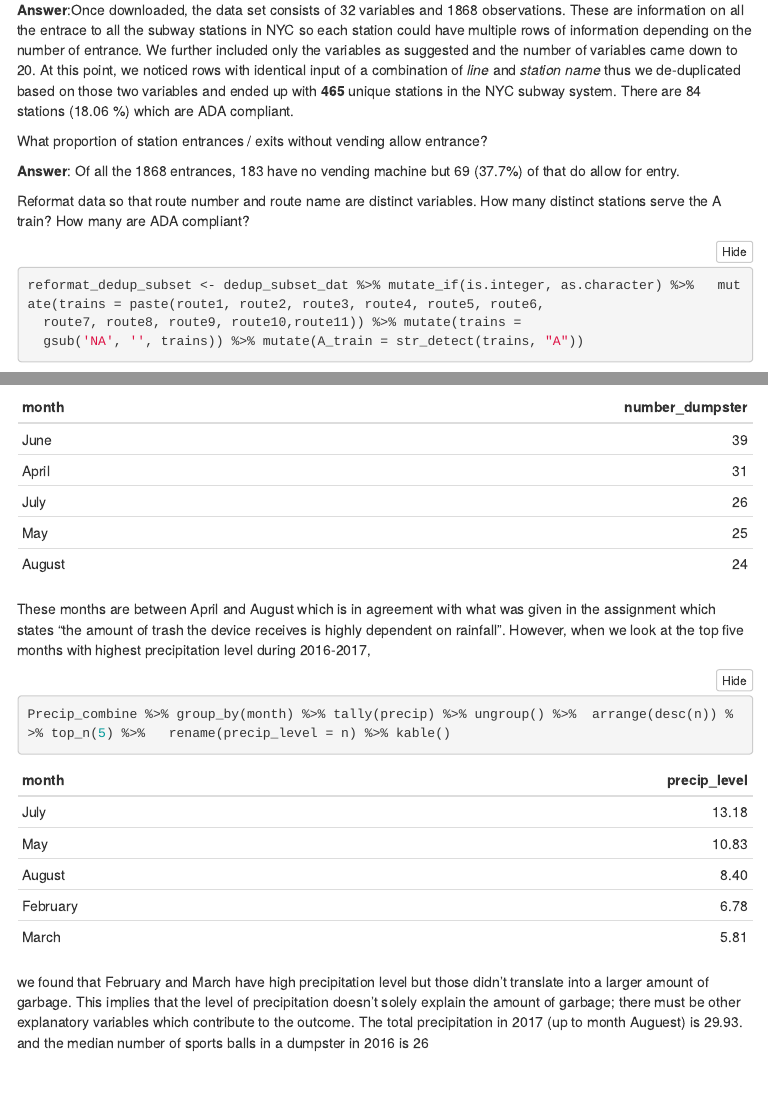
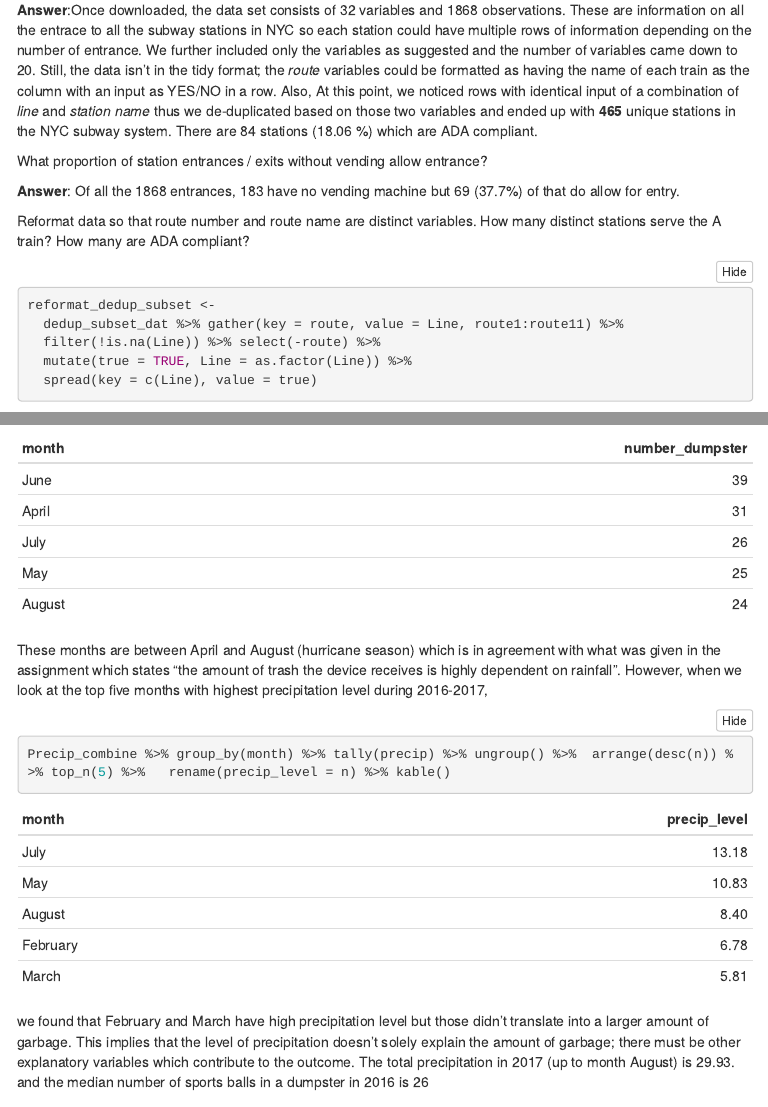
Before and after one commit to dewyork/p8105_hw2_at2710, an R Markdown document (p8105_hw2_at2710.Rmd): the page in a window 1100 px wide, from 510 px down, and a second part further down, joined at a grey line. The pictures show the output file p8105_hw2_at2710.html that the author committed with the source, opened offline; folded parts are opened; menus at the side of the page are left out.

Commit message:
Final version

````diff
--- a/p8105_hw2_at2710.Rmd
+++ b/p8105_hw2_at2710.Rmd
@@ -35,7 +35,7 @@ original_dat <-
 
 Write a short paragraph about this dataset – explain briefly what variables the dataset contains, describe your data cleaning steps so far, and give the dimension (rows x columns) of the resulting dataset. Are these data tidy?
 
-**Answer**:Once downloaded, the data set consists of `r ncol(original_dat)` variables and `r nrow(original_dat)` observations. These are information on all the entrace to all the subway stations in NYC so each station could have multiple rows of information depending on the number of entrance. We further included only the variables as suggested and the number of variables came down to `r ncol(subset_dat)`. At this point, we noticed rows with identical input of a combination of *line* and *station name* thus we de-duplicated based on those two variables and ended up with **`r nrow(dedup_subset_dat)`** unique stations in the NYC subway system. There are `r sum(dedup_subset_dat$ada)` stations (`r round(100* sum(dedup_subset_dat$ada)/nrow(dedup_subset_dat),2)` %) which are ADA compliant.
+**Answer**:Once downloaded, the data set consists of `r ncol(original_dat)` variables and `r nrow(original_dat)` observations. These are information on all the entrace to all the subway stations in NYC so each station could have multiple rows of information depending on the number of entrance. We further included only the variables as suggested and the number of variables came down to `r ncol(subset_dat)`. Still, the data isn't in the tidy format; the *route* variables could be formatted as having the name of each train as the column with an input as YES/NO in a row. Also, At this point, we noticed rows with identical input of a combination of *line* and *station name* thus we de-duplicated based on those two variables and ended up with **`r nrow(dedup_subset_dat)`** unique stations in the NYC subway system. There are `r sum(dedup_subset_dat$ada)` stations (`r round(100* sum(dedup_subset_dat$ada)/nrow(dedup_subset_dat),2)` %) which are ADA compliant.
 
 What proportion of station entrances / exits without vending allow entrance?
 
@@ -44,8 +44,10 @@ What proportion of station entrances / exits without vending allow entrance?
 Reformat data so that route number and route name are distinct variables. How many distinct stations serve the A train? How many are ADA compliant?
 
 ```{r}
-reformat_dedup_subset <- dedup_subset_dat %>% mutate_if(is.integer, as.character) %>%   mutate(trains = paste(route1, route2, route3, route4, route5, route6,
-  route7, route8, route9, route10,route11)) %>% mutate(trains =
-  gsub('NA', '', trains)) %>% mutate(A_train = str_detect(trains, "A"))
+reformat_dedup_subset <-
+  dedup_subset_dat %>% gather(key = route, value = Line, route1:route11) %>%
+  filter(!is.na(Line)) %>% select(-route) %>%
+  mutate(true = TRUE, Line = as.factor(Line)) %>%
+  spread(key = c(Line), value = true)
 ```
 
@@ -96,13 +98,13 @@ Trash_Wheel %>% group_by(month) %>% tally() %>% ungroup() %>% arrange(desc(n)) %
   rename(number_dumpster = n) %>% kable()
 ```
 
-These months are between April and August which is in agreement with what was given in the assignment which states "the amount of trash the device receives is highly dependent on rainfall". However, when we look at the top five months with highest precipitation level during 2016-2017,
+These months are between April and August (hurricane season) which is in agreement with what was given in the assignment which states "the amount of trash the device receives is highly dependent on rainfall". However, when we look at the top five months with highest precipitation level during 2016-2017,
 ```{r table_top_ten_precip, message = FALSE}
 Precip_combine %>% group_by(month) %>% tally(precip) %>% ungroup() %>%  arrange(desc(n)) %>% top_n(5) %>%   rename(precip_level = n) %>% kable()
 ```
 
 we found that February and March have high precipitation level but those didn't translate into a larger amount of garbage. This implies that the level of precipitation doesn't solely explain the amount of garbage; there must be other explanatory variables which contribute to the outcome.
-The total precipitation in 2017 (up to month Auguest) is `r sum(Precip_2017$Total)`. and the median number of sports balls in a dumpster in 2016 is `r Trash_Wheel_new %>% filter(year == 2016) %>% summarise(sports_balls_median = median(sports_balls))`
+The total precipitation in 2017 (up to month August) is `r sum(Precip_2017$Total)`. and the median number of sports balls in a dumpster in 2016 is `r Trash_Wheel_new %>% filter(year == 2016) %>% summarise(sports_balls_median = median(sports_balls))`
 
 # Problem 3
 ```{r load_brfss, message = FALSE}
````
Also changed, not shown: p8105_hw2_at2710.html, p8105_hw2_at2710.Rmd (4 more changed lines).
